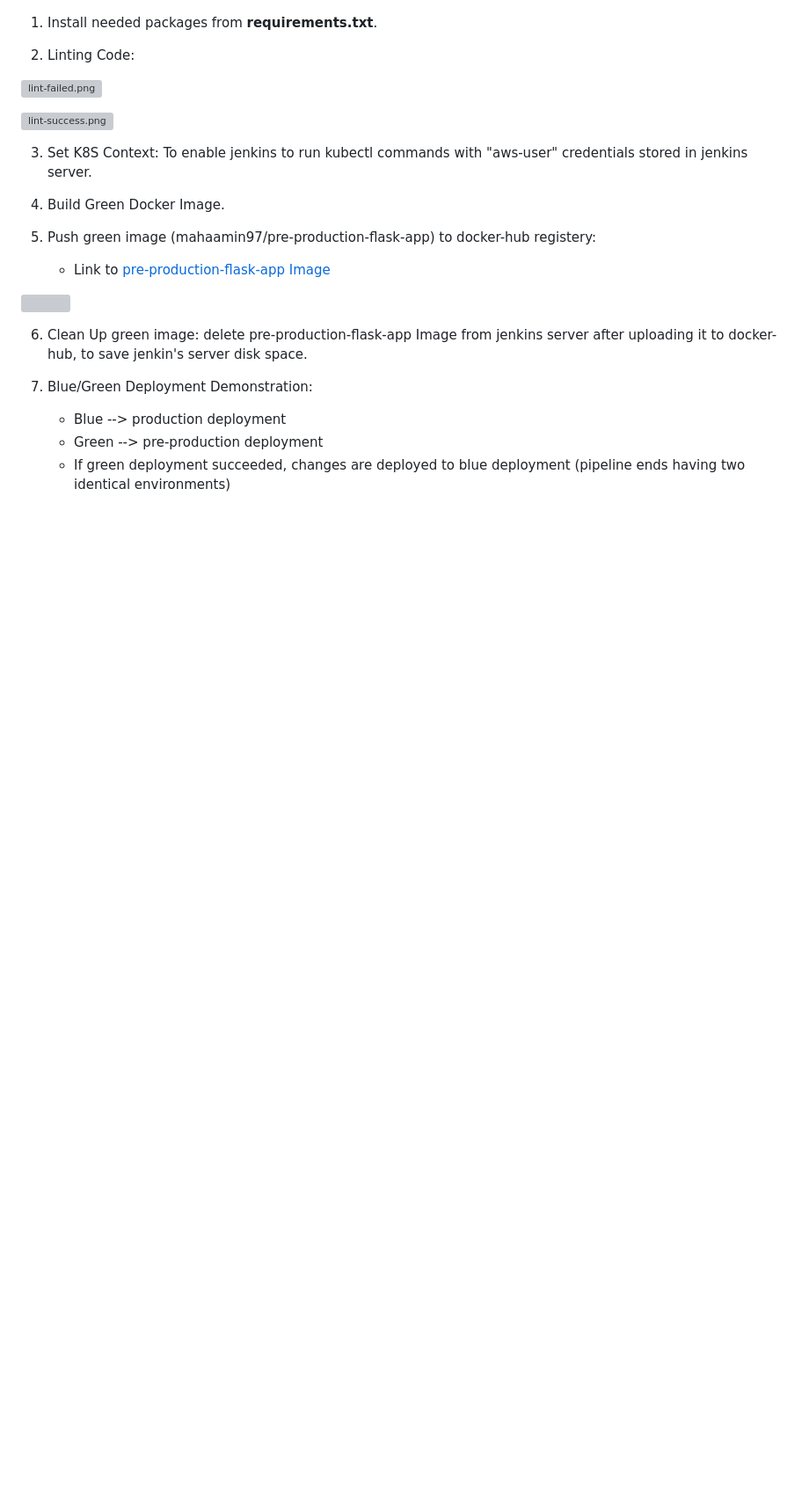
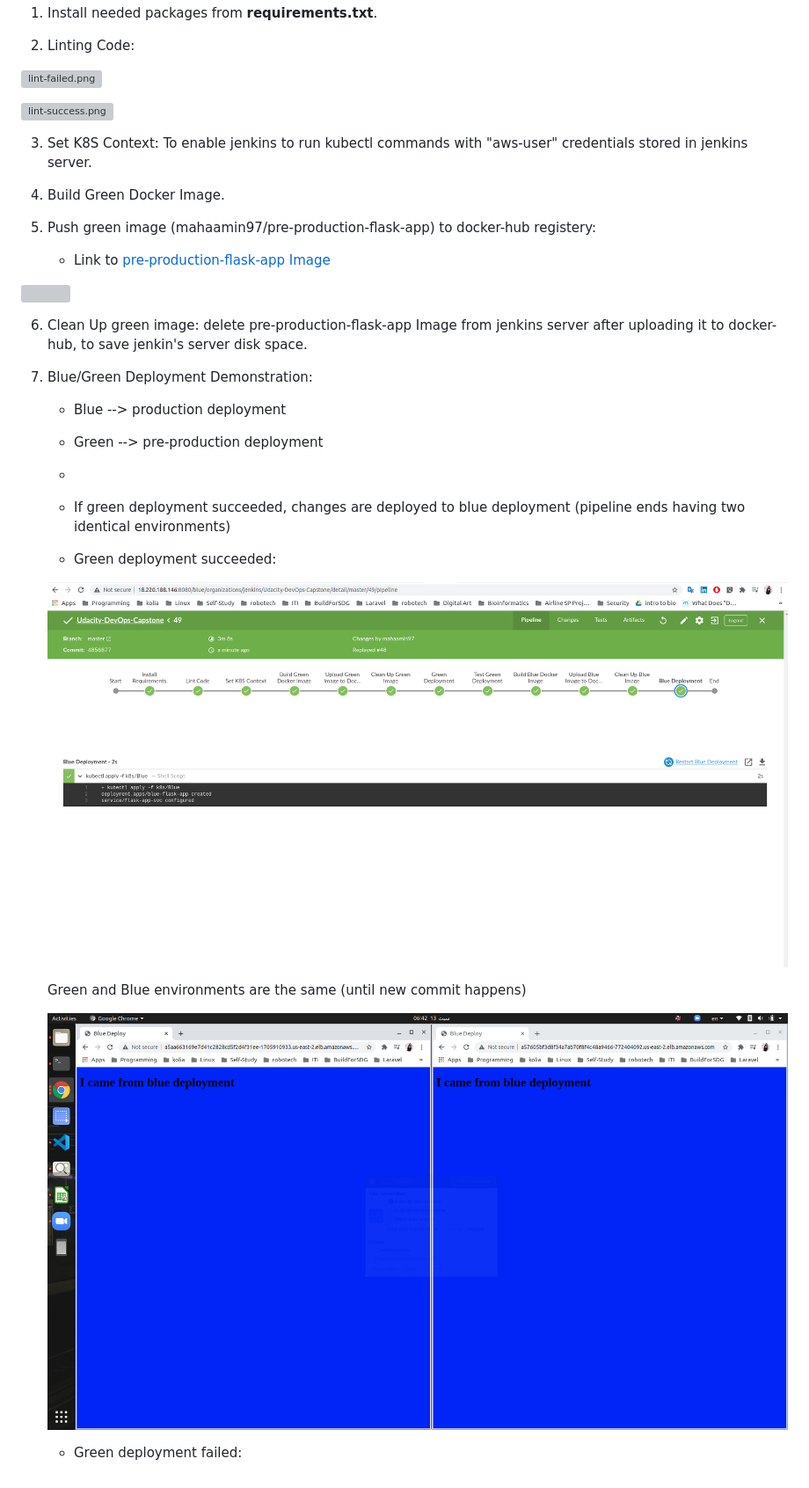
Before and after one commit to MahaAmin/Udacity-DevOps-Capstone, a Markdown page: README.md, the part around the change. Shown: that part at 88% size. Drawn GitHub-style; pictures changed too: screenshots/blue-deployment.png (added), screenshots/blue-green-both-blue.png (added); blank space fills up the shorter version; grey boxes are pictures that could not be loaded.

Commit message:
green deploy failed

```diff
--- a/README.md
+++ b/README.md
@@ -216,4 +216,17 @@ Steps:
 
     - Blue --> production deployment
     - Green --> pre-production deployment
+    -
     - If green deployment succeeded, changes are deployed to blue deployment (pipeline ends having two identical environments)
+
+
+    - Green deployment succeeded:
+
+    ![blue-deployment.png](screenshots/blue-deployment.png)
+
+    Green and Blue environments are the same (until new commit happens)
+
+    ![](screenshots/blue-green-both-blue.png)
+
+
+    - Green deployment failed:
```
Also changed, not shown: 1 other file.
